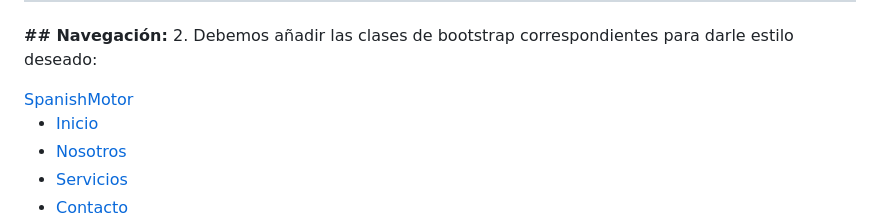
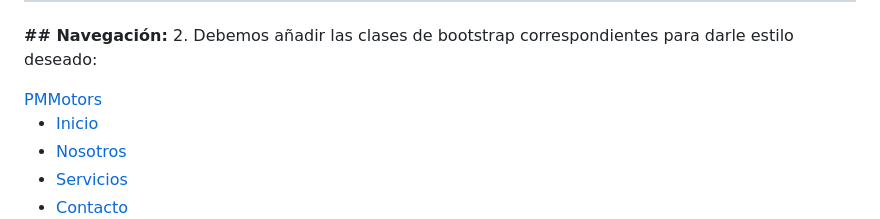
Before and after one commit to AmeriK88/Responsive-Boostrap-Website, a Markdown page: README.md, the part around the change. Drawn GitHub-style.

Commit message:
Update README.md
Made some changes.

```diff
--- a/README.md
+++ b/README.md
@@ -29,7 +29,7 @@ En este repositorio muestro un ejemplo de página básica con Bootstrap, compati
 
 <nav class="navbar navbar-expandlg navbar-light bg-light fixed-top">
         <div class="container">
-            <a href="#" class="navbar-brand"><span class="text-primary">Spanish</span>Motor</a>
+            <a href="#" class="navbar-brand"><span class="text-danger">PM</span>Motors</a>
             <button class="navbar-toggler" type="button" data-bs-toggle="collapse"
             data-bs-target="#navbar-start" aria-controls="navbar-start" aria-expanded="false" aria-label="Toggle navigation">
                 <span class="navbar-toggler-icon"></span>
```
